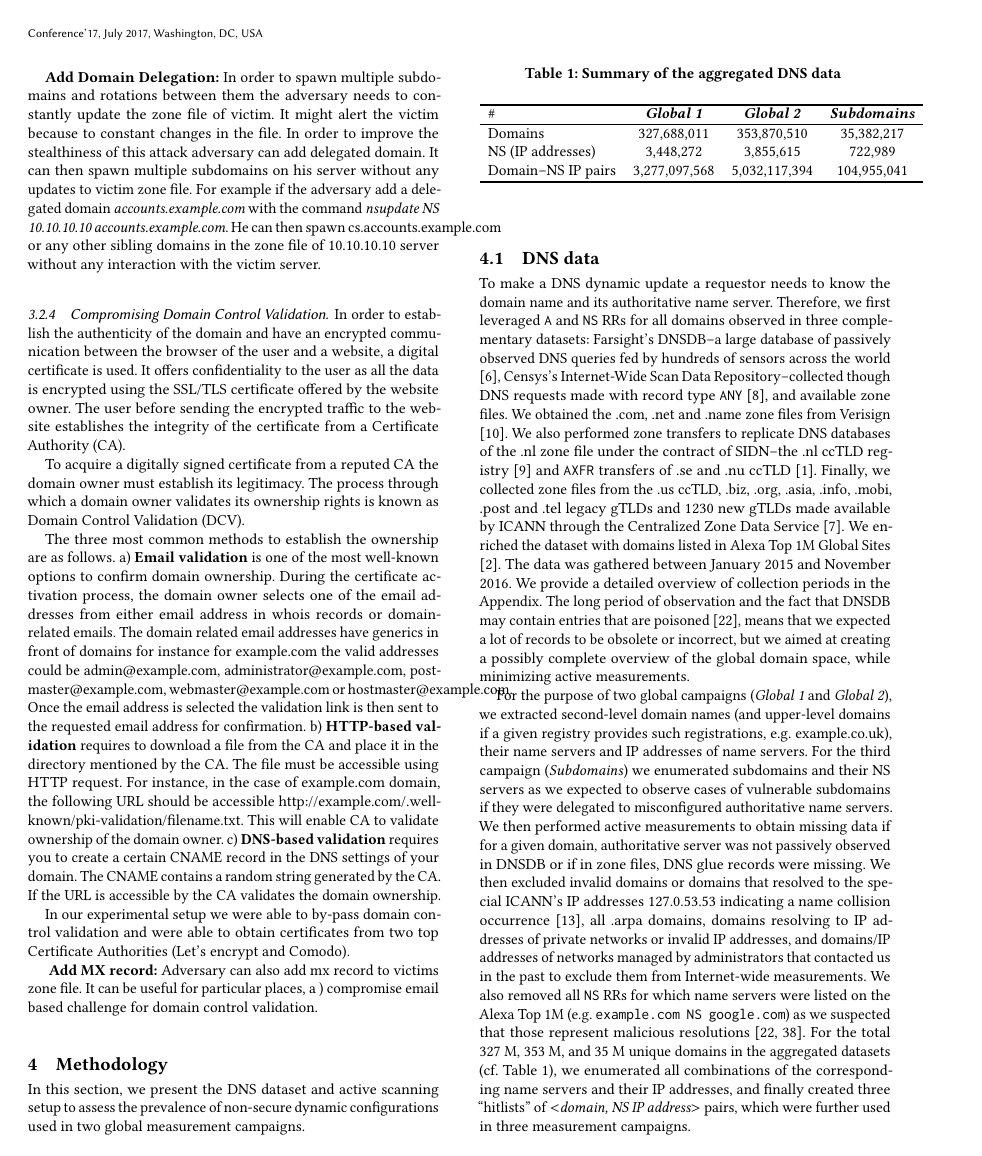
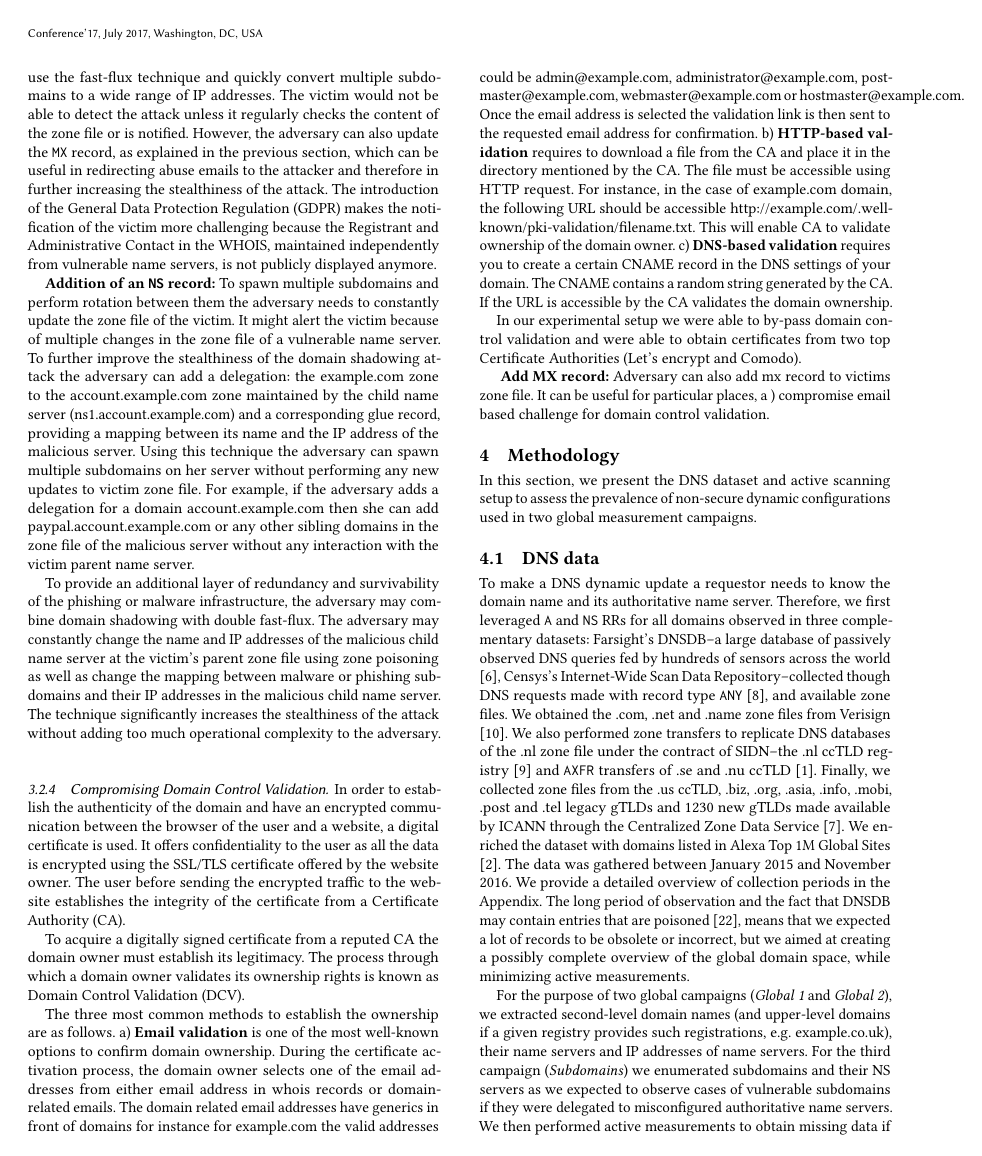
Before and after one commit to nyczrok/Non-secure-dynamic-updates-in-DNS, a LaTeX paper (ndss-1.tex, which reads sections/adversarymodel.tex): page 4 of 11. Compiled offline with pdfLaTeX.

Commit message:
MK: 3.2.3 domain shadowing done + polishing

```diff
--- a/sections/adversarymodel.tex
+++ b/sections/adversarymodel.tex
@@ -216,10 +226,22 @@ Adversary can add an A records for subdoamins with IP address pointing to the se
+To increase the stealthiness of the attack and to prevent other classical detection methods like IP or websites blocking the adversary may use the fast-flux technique and quickly convert multiple subdomains to a wide range of IP addresses.
+The victim would not be able to detect the attack unless it regularly checks the content of the zone file or is notified.
+However, the adversary can also update the \texttt{MX} record, as explained in the previous section, which can be useful in redirecting abuse emails to the attacker and therefore in further increasing the stealthiness of the~attack.
+The introduction of the General Data Protection Regulation (GDPR) makes the notification of the victim more challenging because the Registrant and Administrative Contact in the WHOIS, maintained independently from vulnerable name servers, is not publicly displayed anymore.
 
-\textbf{Add Domain Delegation:}
-In order to spawn multiple subdomains and rotations between them the adversary needs to constantly update the zone file of victim. It might alert the victim because to constant changes in the file. In order to improve the stealthiness of this attack adversary can add delegated domain. It can then spawn multiple subdomains on his server without any updates to victim zone file. For example if the adversary add a delegated domain
-\textit{accounts.example.com} with the command %check this
-\textit{nsupdate NS 10.10.10.10 accounts.example.com}. He can then spawn cs.accounts.example.com or any other sibling domains in the zone file of 10.10.10.10 server without any interaction with the victim server.
+\textbf{Addition of an \texttt{NS} record:} %subdomain delegation:}
+To spawn multiple subdomains and perform rotation between them the adversary needs to constantly update the zone file of the victim.
+It might alert the victim because of multiple changes in the zone file of a vulnerable name server.
+To further improve the stealthiness of the domain shadowing  attack the adversary can add a delegation: the \url{example.com} zone to the \url{account.example.com} zone maintained by the child name server (\url{ns1.account.example.com}) and a corresponding glue record, providing a mapping between its name and the IP address of the malicious server.
+Using this technique the adversary can spawn multiple subdomains on her server without performing any new updates to victim zone file.
+For example, if the adversary adds a delegation for a domain
+\url{account.example.com} % with the command %check this  \textit{nsupdate NS 10.10.10.10 accounts.example.com}.
+then she can %spawn
+add \url{paypal.account.example.com} or any other sibling domains in the zone file of %10.10.10.10
+the malicious server without any interaction with the victim parent name server.
 
-
+To provide an additional layer of redundancy and survivability of the phishing or malware infrastructure, the adversary may combine domain shadowing with double fast-flux.
+The adversary may constantly change the name and IP addresses of the malicious child name server at the victim's parent zone file using zone poisoning as well as change the mapping between malware or phishing subdomains and their IP addresses in the malicious child name server. % controlled by the adversary.
+The technique significantly increases the stealthiness of the attack without adding too much operational complexity to the adversary.
 
 
 \subsubsection{Compromising Domain Control Validation\label{sec:domainvalidation}}
```
Also changed, not shown: sections/adversarymodel.tex (24 more changed lines).
